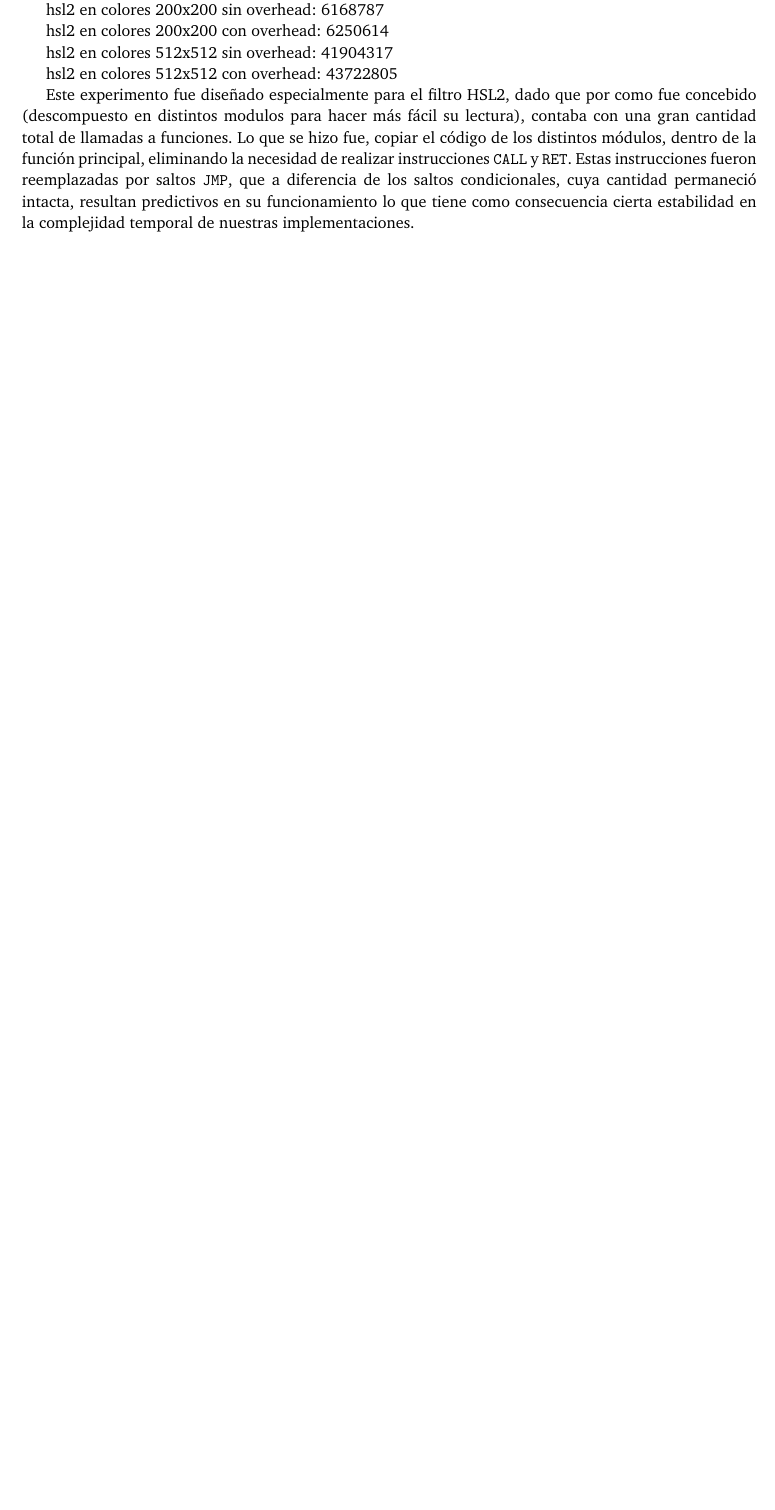
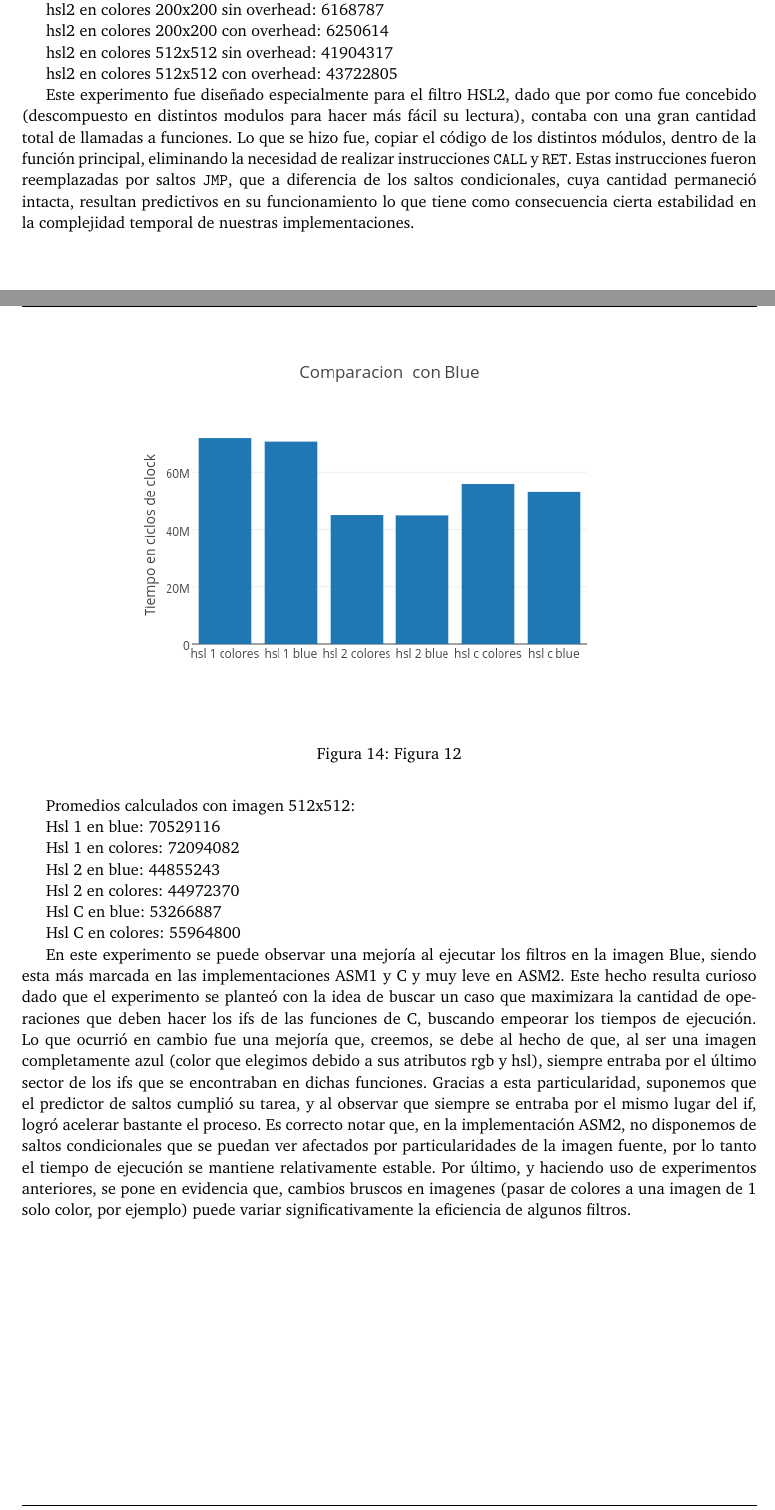
Before and after one commit to facubara/orga2, a LaTeX paper (TP2/entregable/tp2-bundle.v2/documentos/informe.tex): part of page 26 of 27 before the commit and two parts of pages 26 and 27 of 29 after it, the two joined at a grey line, cut so that both start at the same text, the shorter picture padded with empty space. Compiled offline with pdfLaTeX.

Commit message:
imagenes e informe

```diff
--- a/TP2/entregable/tp2-bundle.v2/documentos/informe.tex
+++ b/TP2/entregable/tp2-bundle.v2/documentos/informe.tex
@@ -1012,3 +1012,28 @@ hsl2 en colores 512x512 con overhead: 43722805
 
 Este experimento fue diseñado especialmente para el filtro HSL2, dado que por como fue concebido (descompuesto en distintos modulos para hacer más fácil su lectura), contaba con una gran cantidad total de llamadas a funciones. Lo que se hizo fue, copiar el código de los distintos módulos, dentro de la función principal, eliminando la necesidad de realizar instrucciones {\tt CALL} y {\tt RET}. Estas instrucciones fueron reemplazadas por saltos {\tt JMP}, que a diferencia de los saltos condicionales, cuya cantidad permaneció intacta, resultan predictivos en su funcionamiento lo que tiene como consecuencia cierta estabilidad en la complejidad temporal de nuestras implementaciones.
 
+\begin{figure}[h]
+  \centering
+    \includegraphics[width=0.75\textwidth]{imagenes/ComparacionConBlue.png}
+  \caption{Figura 12}
+  \label{fig:graficohsl6}
+\end{figure}
+ \FloatBarrier
+
+Promedios calculados con imagen 512x512:
+
+Hsl 1 en blue: 70529116
+
+Hsl 1 en colores: 72094082
+
+Hsl 2 en blue: 44855243
+
+Hsl 2 en colores: 44972370
+
+Hsl C en blue: 53266887
+
+Hsl C en colores: 55964800
+
+En este experimento se puede observar una mejoría al ejecutar los filtros en la imagen Blue, siendo esta más marcada en las implementaciones ASM1 y C y muy leve en ASM2. Este hecho resulta curioso dado que el experimento se planteó con la idea de buscar un caso que maximizara la cantidad de operaciones que deben hacer los ifs de las funciones de C, buscando empeorar los tiempos de ejecución. Lo que ocurrió en cambio fue una mejoría que, creemos, se debe al hecho de que, al ser una imagen completamente azul (color que elegimos debido a sus atributos rgb y hsl), siempre entraba por el último sector de los ifs que se encontraban en dichas funciones. Gracias a esta particularidad, suponemos que el predictor de saltos cumplió su tarea, y al observar que siempre se entraba por el mismo lugar del if, logró acelerar bastante el proceso.
+Es correcto notar que, en la implementación ASM2, no disponemos de saltos condicionales que se puedan ver afectados por particularidades de la imagen fuente, por lo tanto el tiempo de ejecución se mantiene relativamente estable.
+Por último, y haciendo uso de experimentos anteriores, se pone en evidencia que, cambios bruscos en imagenes (pasar de colores a una imagen de 1 solo color, por ejemplo) puede variar significativamente la eficiencia de algunos filtros.
```
Also changed, not shown: TP2/entregable/tp2-bundle.v2/documentos/imagenes/ComparacionConBlue.png (added), TP2/entregable/tp2-bundle.v2/documentos/imagenes/ComparacionDeVersionesHSL1.png (added), TP2/entregable/tp2-bundle.v2/documentos/imagenes/ComparacionVersionModificadaHSL.png (added), TP2/entregable/tp2-bundle.v2/documentos/informe.tex (28 more changed lines).
